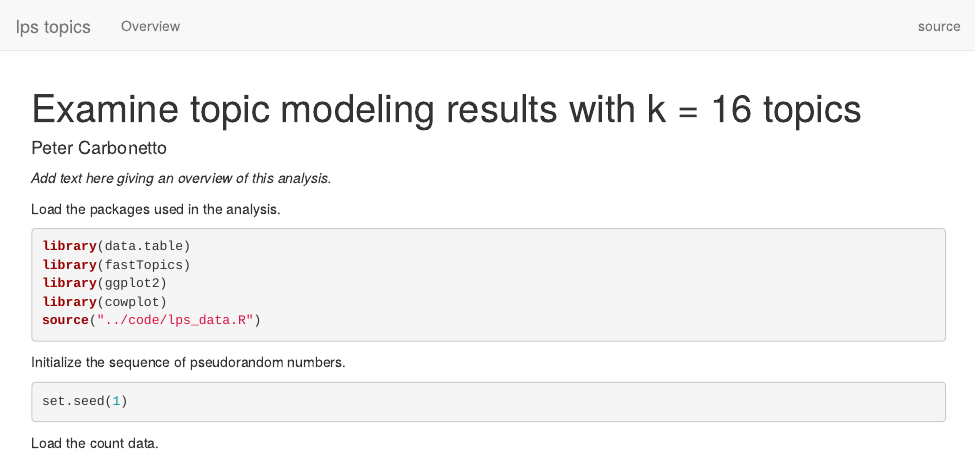
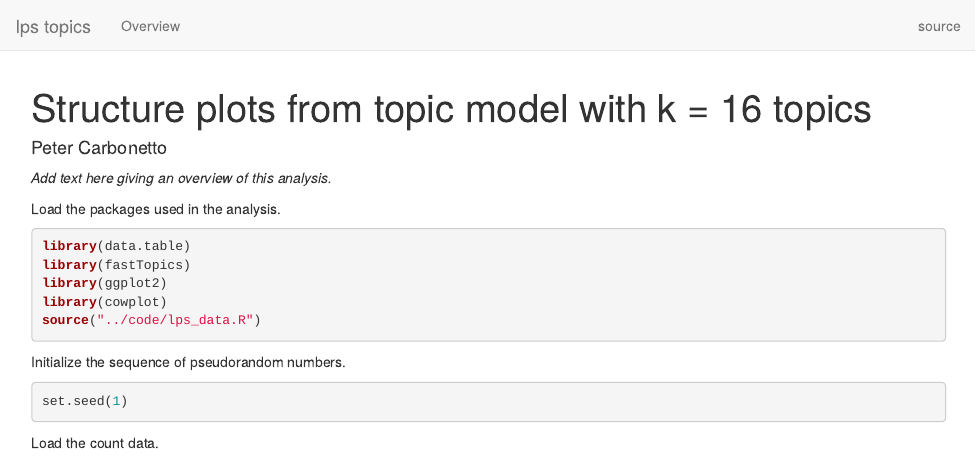
Before and after one commit to pcarbo/lps, an R Markdown document (analysis/structure_plots_topic_model_k16.Rmd): the page in a window 1100 px wide, from its top. Rendered offline with R 4.5, knitr and Pandoc, with nearby package versions; drawn as R Markdown's standard HTML page in place of the format the file asks for; some code elsewhere in the file could not run offline.

Commit message:
Created structure_plots_topic_model_k16.Rmd.

```diff
--- a/analysis/structure_plots_topic_model_k16.Rmd
+++ b/analysis/structure_plots_topic_model_k16.Rmd
@@ -1,5 +1,5 @@
 ---
-title: "Examine topic modeling results with k = 16 topics"
+title: "Structure plots from topic model with k = 16 topics"
 author: Peter Carbonetto
 output: workflowr::wflow_html
 ---
```
